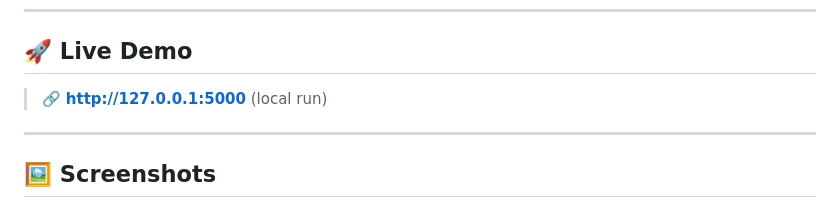
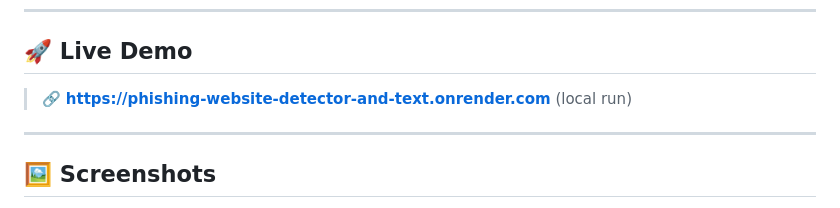
Before and after one commit to srivatsavdevarakonda/Phishing-Website-Detector-and-Text-Scanner, a Markdown page: README.md, the part around the change. GitHub-like rendering.

```diff
--- a/README.md
+++ b/README.md
@@ -16,7 +16,7 @@
 
 ## 🚀 Live Demo
 
-> 🔗 **[http://127.0.0.1:5000](https://phishing-website-detector-and-text.onrender.com)** (local run)
+> 🔗 **[https://phishing-website-detector-and-text.onrender.com](phishing-website-detector-and-text-scanner)** (local run)
 
 ---
 
```
